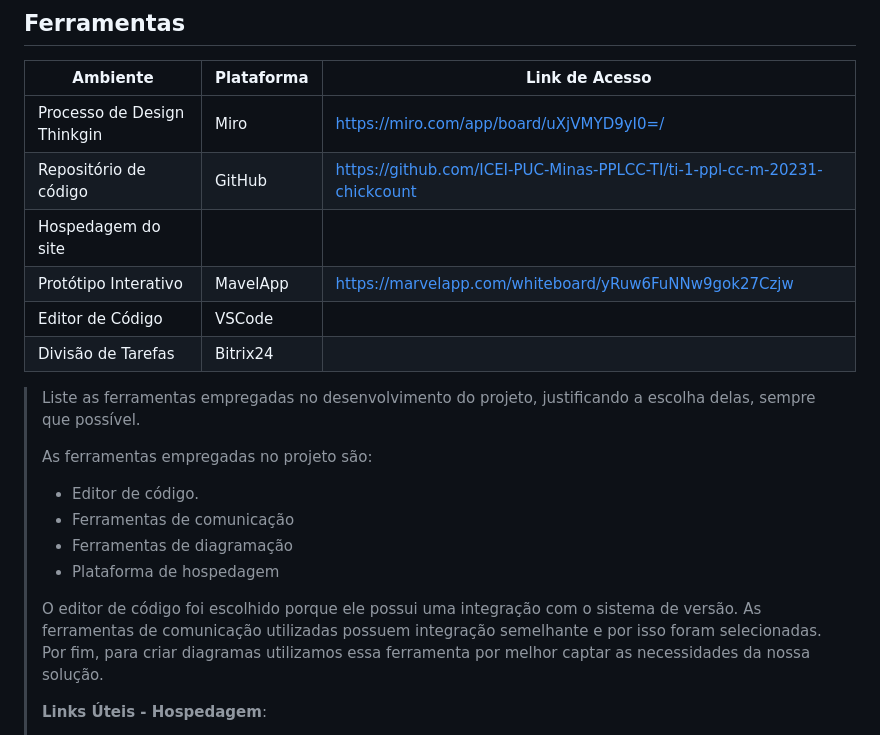
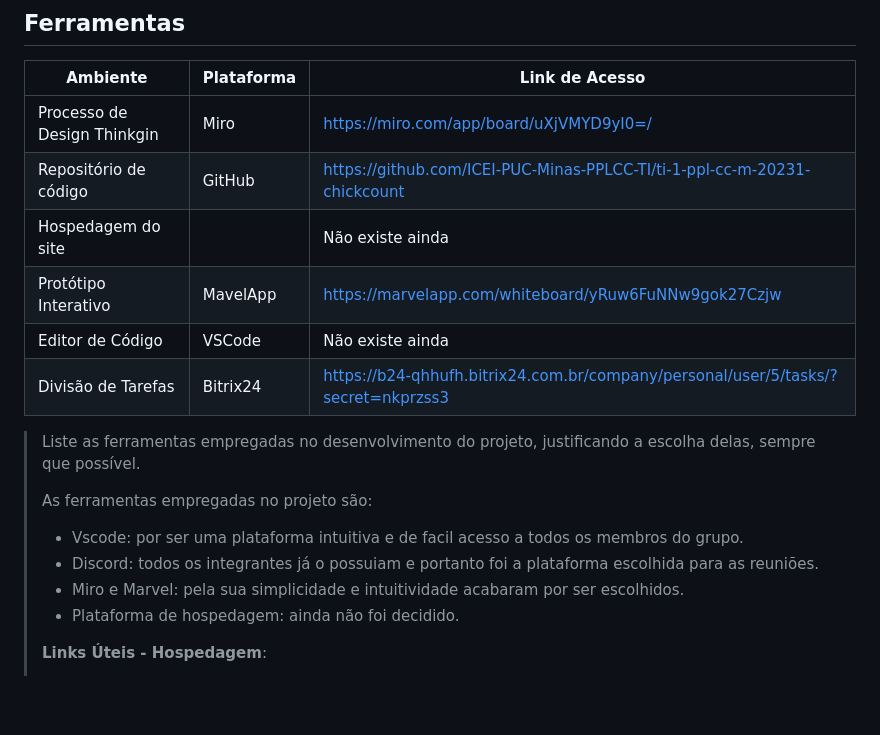
Before and after one commit to ICEI-PUC-Minas-PPLCC-TI/ti-1-ppl-cc-m-20231-DynamicTecnologyCount, a Markdown page: docs/relatorio/Relatorio Tecnico - TEMPLATE.md, the part around the change. GitHub-like rendering; blank space fills up the shorter version.

```diff
--- a/docs/relatorio/Relatorio Tecnico - TEMPLATE.md
+++ b/docs/relatorio/Relatorio Tecnico - TEMPLATE.md
@@ -267,27 +267,21 @@ Pensamos em formas de conseguir realizar a proposta feita nas especificações d
 |-----------|-------------------------|---------------|
 |Processo de Design Thinkgin  | Miro | https://miro.com/app/board/uXjVMYD9yI0=/|
 |Repositório de código | GitHub | https://github.com/ICEI-PUC-Minas-PPLCC-TI/ti-1-ppl-cc-m-20231-chickcount|
-|Hospedagem do site |  |   |
+|Hospedagem do site |  |  Não existe ainda |
 |Protótipo Interativo | MavelApp | https://marvelapp.com/whiteboard/yRuw6FuNNw9gok27Czjw |
-|Editor de Código| VSCode | |
-|Divisão de Tarefas| Bitrix24 | |
-
+|Editor de Código| VSCode | Não existe ainda |
+|Divisão de Tarefas| Bitrix24 | https://b24-qhhufh.bitrix24.com.br/company/personal/user/5/tasks/?secret=nkprzss3 |
 >
 > Liste as ferramentas empregadas no desenvolvimento do
 > projeto, justificando a escolha delas, sempre que possível.
 >
 > As ferramentas empregadas no projeto são:
 >
-> - Editor de código.
-> - Ferramentas de comunicação
-> - Ferramentas de diagramação
-> - Plataforma de hospedagem
+> - Vscode: por ser uma plataforma intuitiva e de facil acesso a todos os membros do grupo.
+> - Discord: todos os integrantes já o possuiam e portanto foi a plataforma escolhida para as reuniões.
+> - Miro e Marvel: pela sua simplicidade e intuitividade acabaram por ser escolhidos.
+> - Plataforma de hospedagem: ainda não foi decidido.
 >
-> O editor de código foi escolhido porque ele possui uma integração com o
-> sistema de versão. As ferramentas de comunicação utilizadas possuem
-> integração semelhante e por isso foram selecionadas. Por fim, para criar
-> diagramas utilizamos essa ferramenta por melhor captar as
-> necessidades da nossa solução.
 >
 > **Links Úteis - Hospedagem**:
 > - [Getting Started with Heroku](https://devcenter.heroku.com/start)
```
